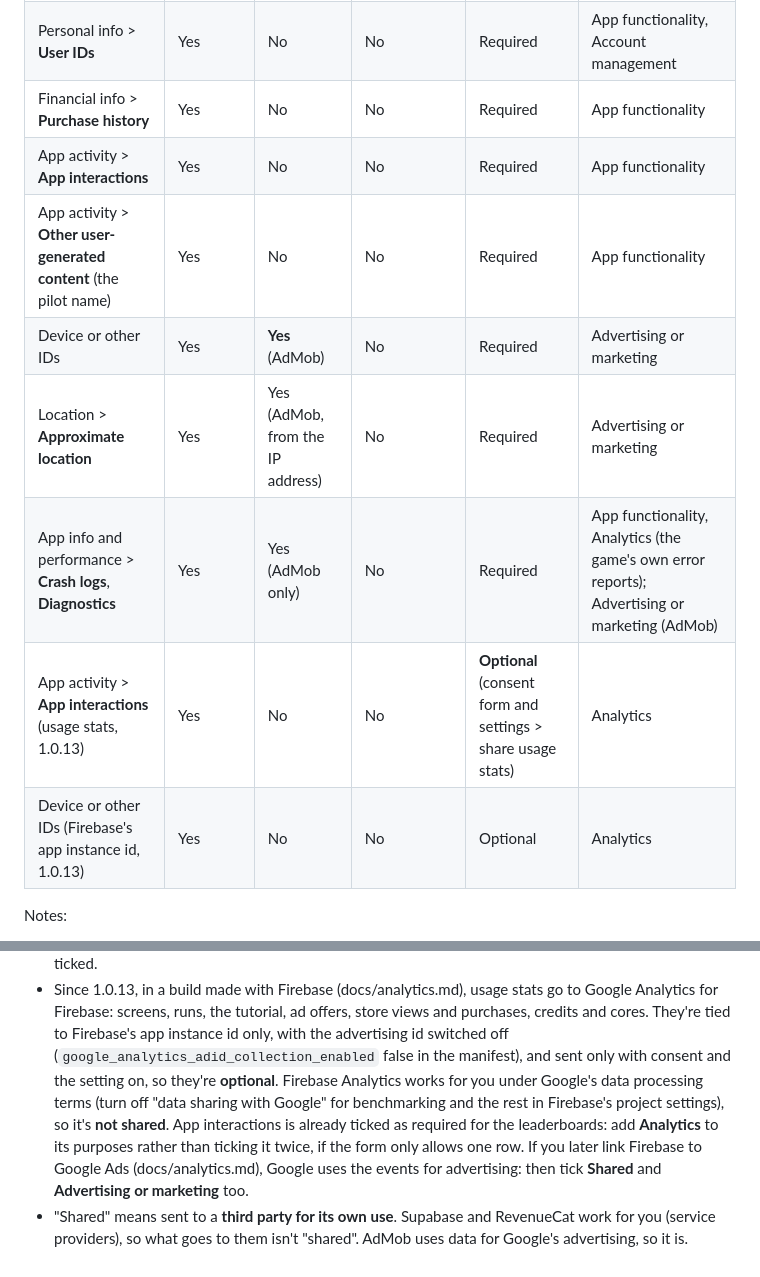
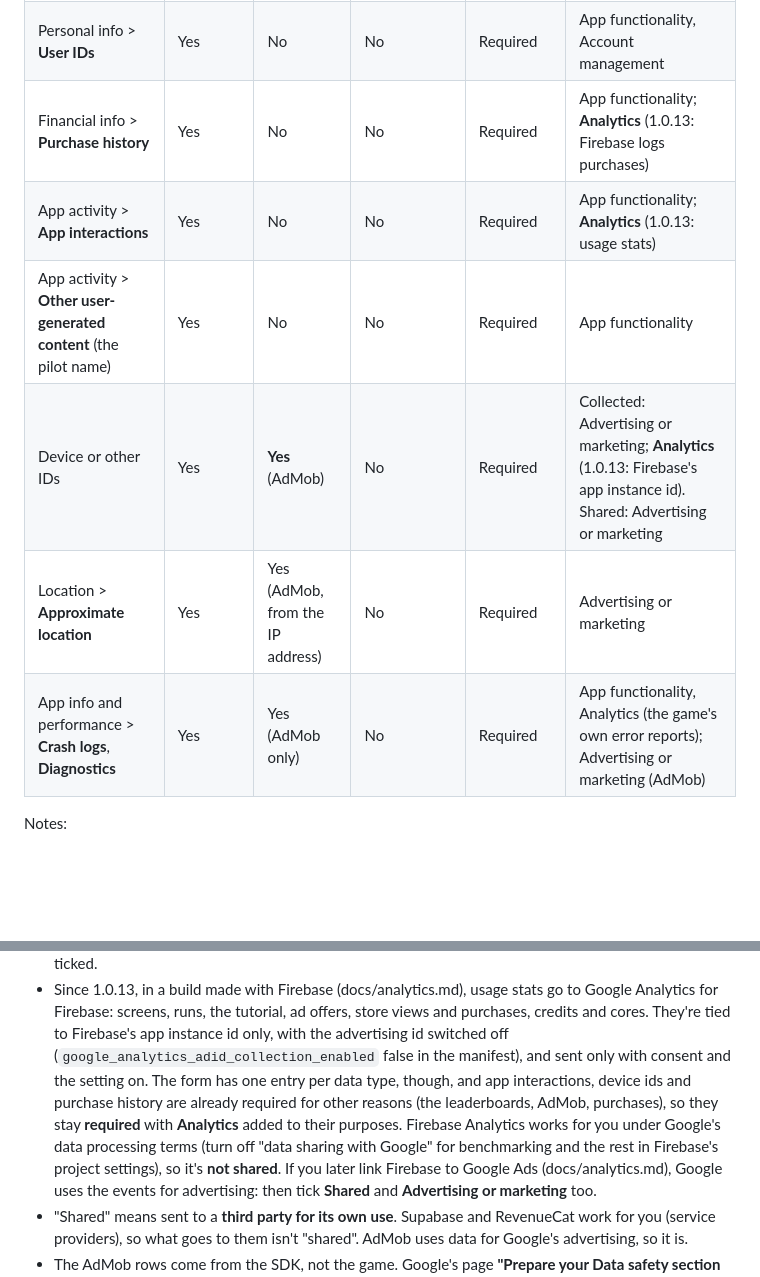
Before and after one commit to tomblack9452/endless, a Markdown page: docs/play-console.md, 2 parts joined by grey strips. GitHub-like rendering; blank space fills up the shorter version.

Commit message:
Data safety: one entry per data type, with Analytics added to purchase history, app interactions and device ids

```diff
--- a/docs/play-console.md
+++ b/docs/play-console.md
@@ -260,14 +260,12 @@ match what the app and its libraries actually do; Google checks.
 |---|---|---|---|---|---|
 | Personal info > **Email address** | Yes | No | No | **Optional** (only with Google sign-in) | Account management |
 | Personal info > **User IDs** | Yes | No | No | Required | App functionality, Account management |
-| Financial info > **Purchase history** | Yes | No | No | Required | App functionality |
-| App activity > **App interactions** | Yes | No | No | Required | App functionality |
+| Financial info > **Purchase history** | Yes | No | No | Required | App functionality; **Analytics** (1.0.13: Firebase logs purchases) |
+| App activity > **App interactions** | Yes | No | No | Required | App functionality; **Analytics** (1.0.13: usage stats) |
 | App activity > **Other user-generated content** (the pilot name) | Yes | No | No | Required | App functionality |
-| Device or other IDs | Yes | **Yes** (AdMob) | No | Required | Advertising or marketing |
+| Device or other IDs | Yes | **Yes** (AdMob) | No | Required | Collected: Advertising or marketing; **Analytics** (1.0.13: Firebase's app instance id). Shared: Advertising or marketing |
 | Location > **Approximate location** | Yes | Yes (AdMob, from the IP address) | No | Required | Advertising or marketing |
 | App info and performance > **Crash logs**, **Diagnostics** | Yes | Yes (AdMob only) | No | Required | App functionality, Analytics (the game's own error reports); Advertising or marketing (AdMob) |
-| App activity > **App interactions** (usage stats, 1.0.13) | Yes | No | No | **Optional** (consent form and settings > share usage stats) | Analytics |
-| Device or other IDs (Firebase's app instance id, 1.0.13) | Yes | No | No | Optional | Analytics |
 
 Notes:
 - The pilot name, ship and service record summary (rank, XP, runs, time
@@ -288,12 +286,13 @@ Notes:
   offers, store views and purchases, credits and cores. They're tied to
   Firebase's app instance id only, with the advertising id switched off
   (`google_analytics_adid_collection_enabled` false in the manifest), and sent
-  only with consent and the setting on, so they're **optional**. Firebase
+  only with consent and the setting on. The form has one entry per data
+  type, though, and app interactions, device ids and purchase history are
+  already required for other reasons (the leaderboards, AdMob, purchases), so
+  they stay **required** with **Analytics** added to their purposes. Firebase
   Analytics works for you under Google's data processing terms (turn off
   "data sharing with Google" for benchmarking and the rest in Firebase's
-  project settings), so it's **not shared**. App interactions is already
-  ticked as required for the leaderboards: add **Analytics** to its purposes
-  rather than ticking it twice, if the form only allows one row. If you later
+  project settings), so it's **not shared**. If you later
   link Firebase to Google Ads (docs/analytics.md), Google uses the events for
   advertising: then tick **Shared** and **Advertising or marketing** too.
 - "Shared" means sent to a **third party for its own use**. Supabase and
```
